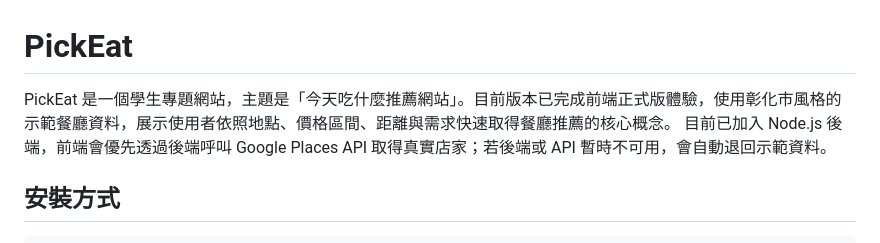
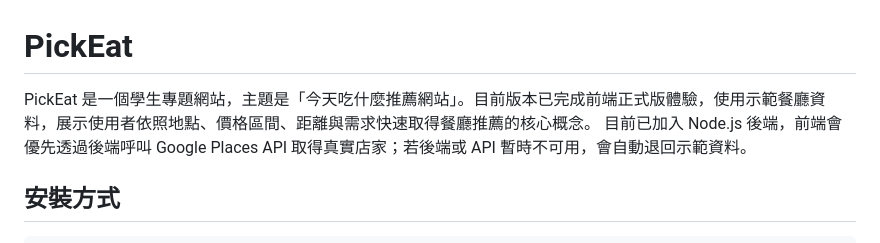
Before and after one commit to hfrouty/work-3, a Markdown page: README.md, the part around the change. Rendered like a GitHub page.

Commit message:
Update project description in README.md
Removed specific mention of 彰化市風格的示範餐廳資料 in the project description.

```diff
--- a/README.md
+++ b/README.md
@@ -1,6 +1,6 @@
 # PickEat
 
-PickEat 是一個學生專題網站，主題是「今天吃什麼推薦網站」。目前版本已完成前端正式版體驗，使用彰化市風格的示範餐廳資料，展示使用者依照地點、價格區間、距離與需求快速取得餐廳推薦的核心概念。
+PickEat 是一個學生專題網站，主題是「今天吃什麼推薦網站」。目前版本已完成前端正式版體驗，使用示範餐廳資料，展示使用者依照地點、價格區間、距離與需求快速取得餐廳推薦的核心概念。
 目前已加入 Node.js 後端，前端會優先透過後端呼叫 Google Places API 取得真實店家；若後端或 API 暫時不可用，會自動退回示範資料。
 
 ## 安裝方式
```
